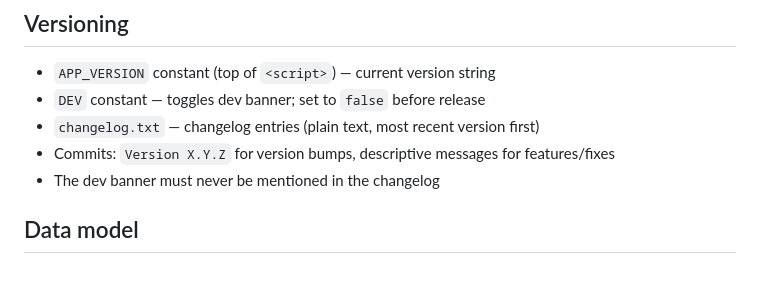
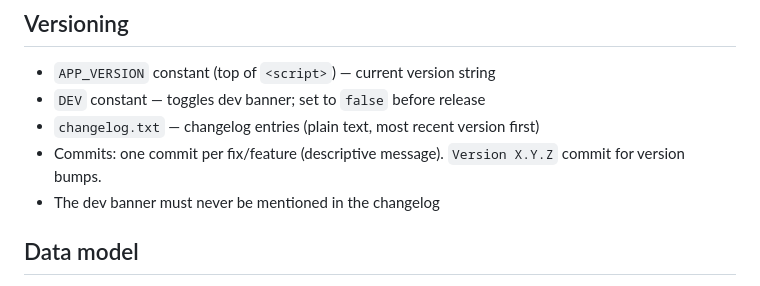
Before and after one commit to Abyssi-Aedificator/minote, a Markdown page: AGENTS.md, the part around the change. Rendered like a GitHub page.

Commit message:
Clarify commit convention in AGENTS.md
Each bug fix or feature change should be committed individually (one commit per fix)

```diff
--- a/AGENTS.md
+++ b/AGENTS.md
@@ -36,7 +36,7 @@ Run this after every JS change.
 - `APP_VERSION` constant (top of `<script>`) — current version string
 - `DEV` constant — toggles dev banner; set to `false` before release
 - `changelog.txt` — changelog entries (plain text, most recent version first)
-- Commits: `Version X.Y.Z` for version bumps, descriptive messages for features/fixes
+- Commits: one commit per fix/feature (descriptive message). `Version X.Y.Z` commit for version bumps.
 - The dev banner must never be mentioned in the changelog
 
 ## Data model
```
